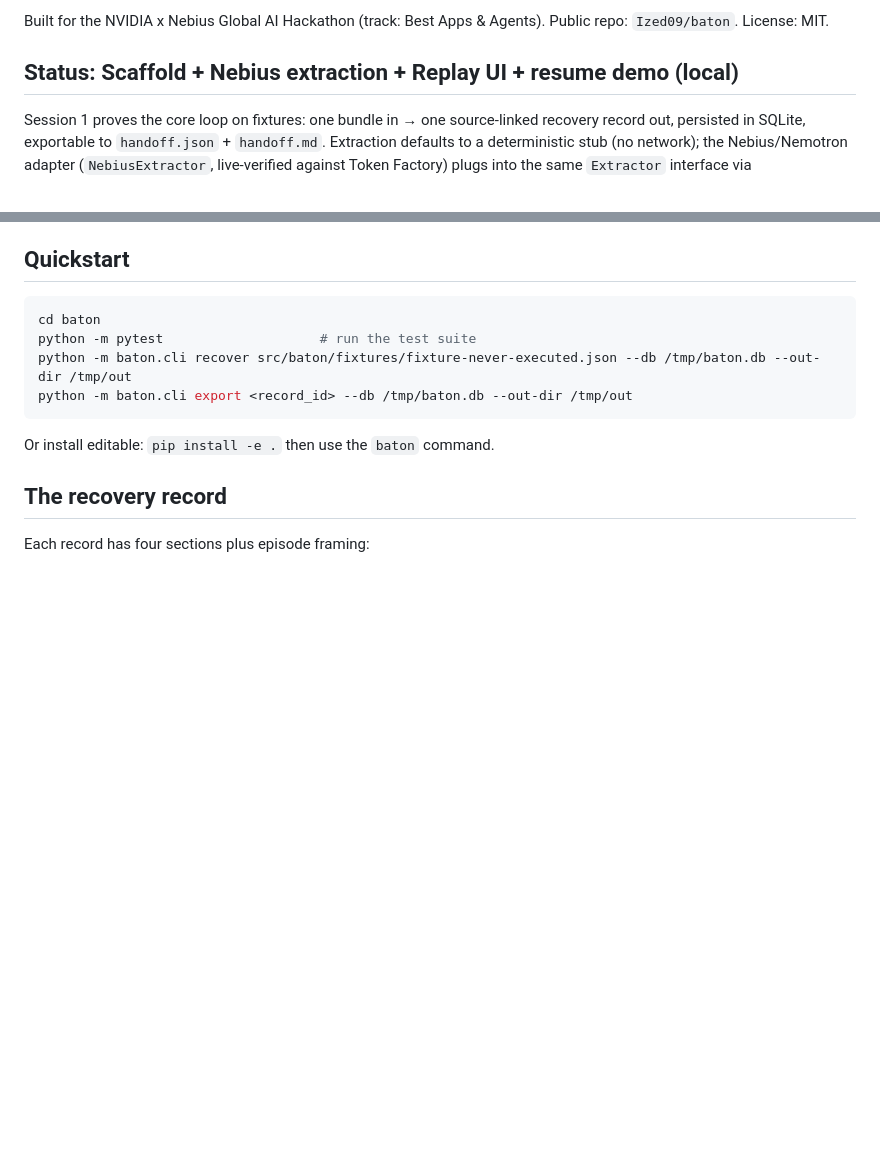
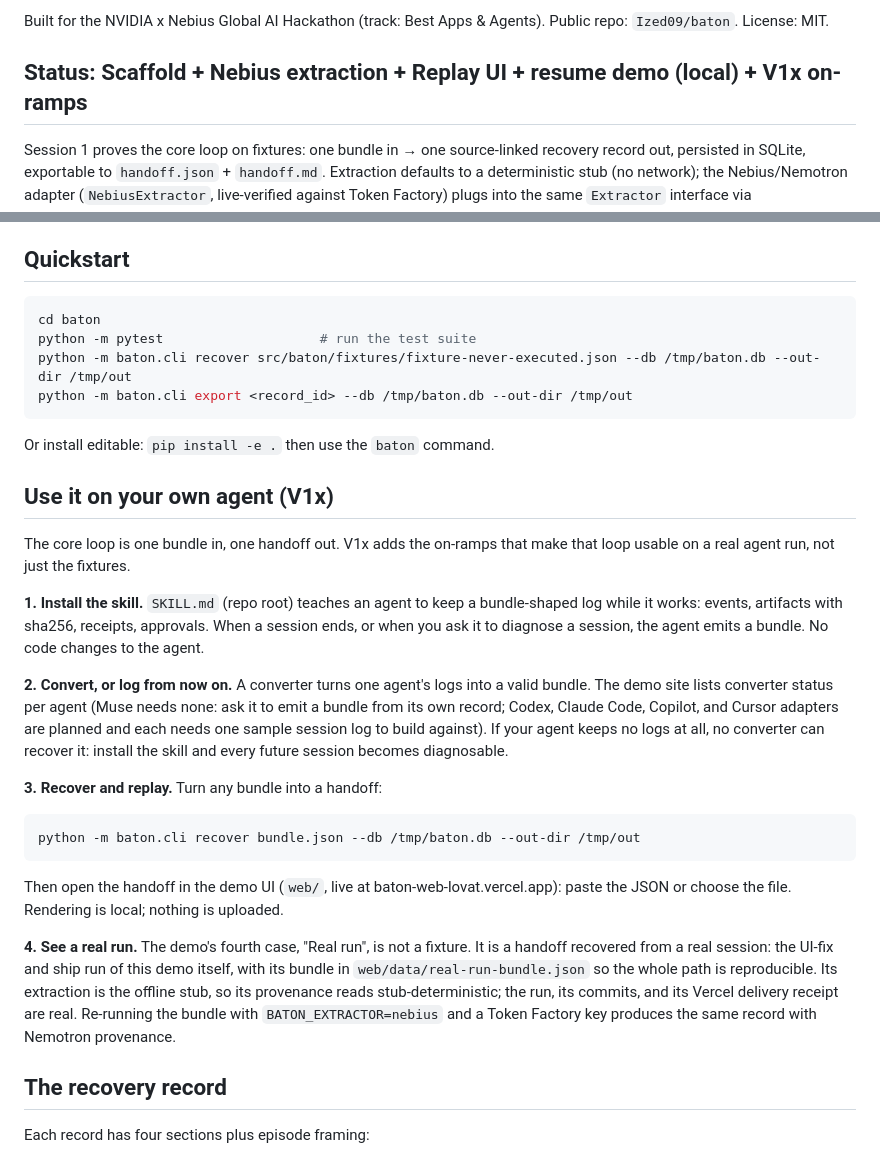
Before and after one commit to Ized09/baton, a Markdown page: README.md, 2 parts joined by grey strips. Drawn GitHub-style; blank space fills up the shorter version.

Commit message:
V1x: skill, converters, README on-ramps, real-run case

````diff
--- a/README.md
+++ b/README.md
@@ -11,7 +11,7 @@ source event or artifact.
 Built for the NVIDIA x Nebius Global AI Hackathon (track: Best Apps & Agents).
 Public repo: `Ized09/baton`. License: MIT.
 
-## Status: Scaffold + Nebius extraction + Replay UI + resume demo (local)
+## Status: Scaffold + Nebius extraction + Replay UI + resume demo (local) + V1x on-ramps
 
 Session 1 proves the core loop on fixtures: one bundle in → one source-linked
 recovery record out, persisted in SQLite, exportable to `handoff.json` +
@@ -31,6 +31,43 @@ python -m baton.cli export <record_id> --db /tmp/baton.db --out-dir /tmp/out
 ```
 
 Or install editable: `pip install -e .` then use the `baton` command.
+
+## Use it on your own agent (V1x)
+
+The core loop is one bundle in, one handoff out. V1x adds the on-ramps
+that make that loop usable on a real agent run, not just the fixtures.
+
+**1. Install the skill.** `SKILL.md` (repo root) teaches an agent to keep
+a bundle-shaped log while it works: events, artifacts with sha256,
+receipts, approvals. When a session ends, or when you ask it to diagnose
+a session, the agent emits a bundle. No code changes to the agent.
+
+**2. Convert, or log from now on.** A converter turns one agent's logs
+into a valid bundle. The demo site lists converter status per agent
+(Muse needs none: ask it to emit a bundle from its own record; Codex,
+Claude Code, Copilot, and Cursor adapters are planned and each needs one
+sample session log to build against). If your agent keeps no logs at all,
+no converter can recover it: install the skill and every future session
+becomes diagnosable.
+
+**3. Recover and replay.** Turn any bundle into a handoff:
+
+```bash
+python -m baton.cli recover bundle.json --db /tmp/baton.db --out-dir /tmp/out
+```
+
+Then open the handoff in the demo UI (`web/`, live at
+baton-web-lovat.vercel.app): paste the JSON or choose the file. Rendering
+is local; nothing is uploaded.
+
+**4. See a real run.** The demo's fourth case, "Real run", is not a
+fixture. It is a handoff recovered from a real session: the UI-fix and
+ship run of this demo itself, with its bundle in
+`web/data/real-run-bundle.json` so the whole path is reproducible. Its
+extraction is the offline stub, so its provenance reads
+stub-deterministic; the run, its commits, and its Vercel delivery receipt
+are real. Re-running the bundle with `BATON_EXTRACTOR=nebius` and a
+Token Factory key produces the same record with Nemotron provenance.
 
 ## The recovery record
 
````
Also changed, not shown: SKILL.md (added, +91 -0 lines).
